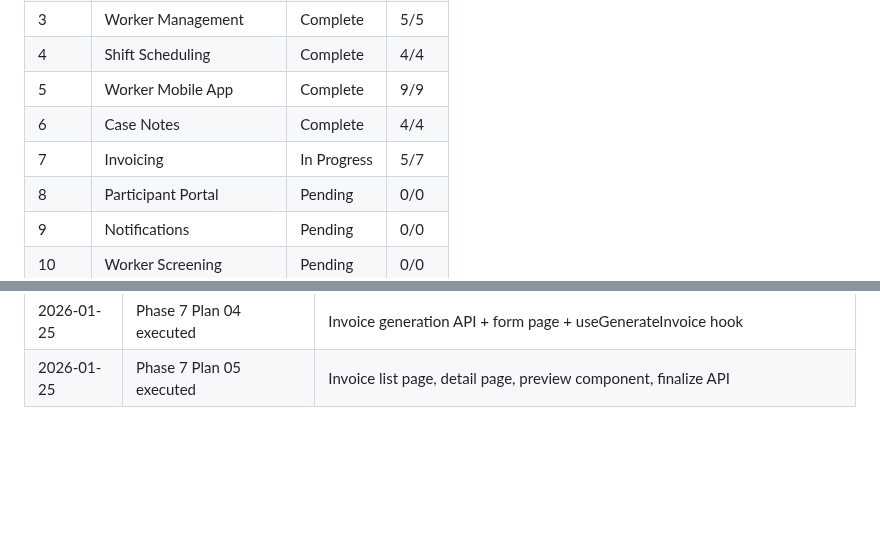
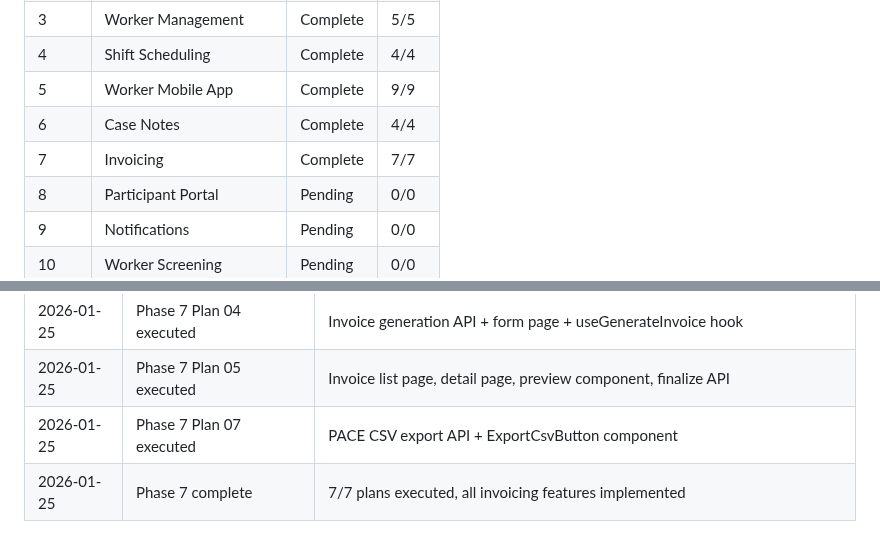
Before and after one commit to cleanupbro/ephraimcare-NDIS-portal, a Markdown page: .planning/STATE.md, 2 parts joined by grey strips. GitHub-like rendering; blank space fills up the shorter version.

```diff
--- a/.planning/STATE.md
+++ b/.planning/STATE.md
@@ -145,7 +145,7 @@ Resume file: None
 | 4 | Shift Scheduling | Complete | 4/4 |
 | 5 | Worker Mobile App | Complete | 9/9 |
 | 6 | Case Notes | Complete | 4/4 |
-| 7 | Invoicing | In Progress | 5/7 |
+| 7 | Invoicing | Complete | 7/7 |
 | 8 | Participant Portal | Pending | 0/0 |
 | 9 | Notifications | Pending | 0/0 |
 | 10 | Worker Screening | Pending | 0/0 |
@@ -191,3 +191,5 @@ Resume file: None
 | 2026-01-25 | Phase 7 Plan 03 executed | Rates settings page, holidays settings page, TanStack Query hooks |
 | 2026-01-25 | Phase 7 Plan 04 executed | Invoice generation API + form page + useGenerateInvoice hook |
 | 2026-01-25 | Phase 7 Plan 05 executed | Invoice list page, detail page, preview component, finalize API |
+| 2026-01-25 | Phase 7 Plan 07 executed | PACE CSV export API + ExportCsvButton component |
+| 2026-01-25 | Phase 7 complete | 7/7 plans executed, all invoicing features implemented |
```
Also changed, not shown: other parts of .planning/STATE.md (+8 -8 lines), 1 other file.
